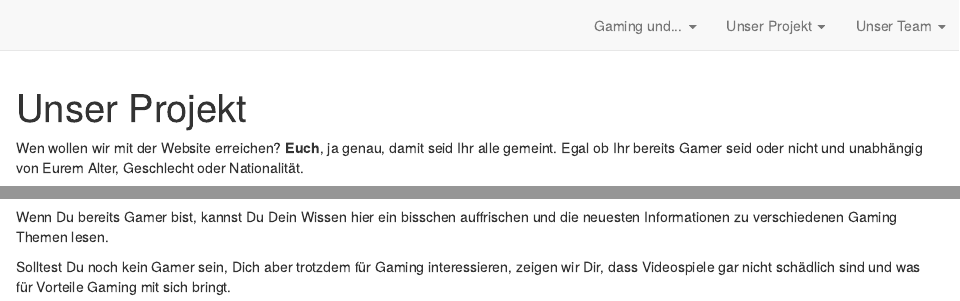
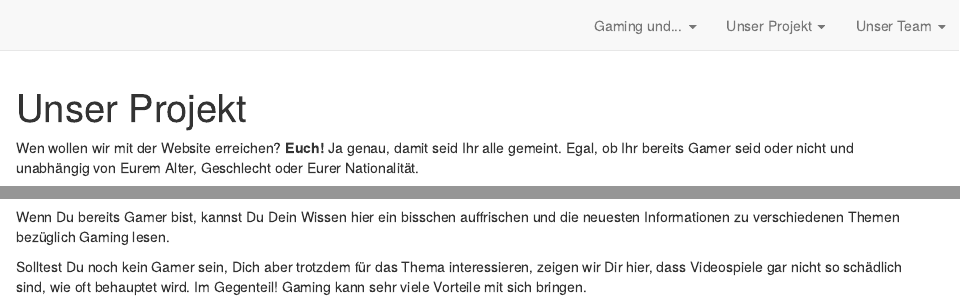
Before and after one commit to RobinJakobitz/Live-Uebung-Distill, an R Markdown document (about.Rmd): the page in a window 1100 px wide, from its top, and a second part further down, joined at a grey line. Rendered offline with R 4.5, knitr and Pandoc, with nearby package versions; drawn as R Markdown's standard HTML page in place of the format the file asks for.

Commit message:
kleine Korrekturen

````diff
--- a/about.Rmd
+++ b/about.Rmd
@@ -10,10 +10,10 @@ site: distill::distill_website
 knitr::opts_chunk$set(echo = FALSE)
 ```
 
-Wen wollen wir mit der Website erreichen? **Euch**, ja genau, damit seid Ihr alle gemeint. Egal ob Ihr bereits Gamer seid oder nicht und unabhängig von Eurem Alter, Geschlecht oder Nationalität. \n
+Wen wollen wir mit der Website erreichen? **Euch!** Ja genau, damit seid Ihr alle gemeint. Egal, ob Ihr bereits Gamer seid oder nicht und unabhängig von Eurem Alter, Geschlecht oder Eurer Nationalität. \n
 
 ![](Images/pexels-stas-knop-1462725.jpg)
 
-Wenn Du bereits Gamer bist, kannst Du Dein Wissen hier ein bisschen auffrischen und die neuesten Informationen zu verschiedenen Gaming Themen lesen. \n
+Wenn Du bereits Gamer bist, kannst Du Dein Wissen hier ein bisschen auffrischen und die neuesten Informationen zu verschiedenen Themen bezüglich Gaming lesen. \n
 
-Solltest Du noch kein Gamer sein, Dich aber trotzdem für Gaming interessieren, zeigen wir Dir, dass Videospiele gar nicht schädlich sind und was für Vorteile Gaming mit sich bringt.
+Solltest Du noch kein Gamer sein, Dich aber trotzdem für das Thema interessieren, zeigen wir Dir hier, dass Videospiele gar nicht so schädlich sind, wie oft behauptet wird. Im Gegenteil! Gaming kann sehr viele Vorteile mit sich bringen.
````
